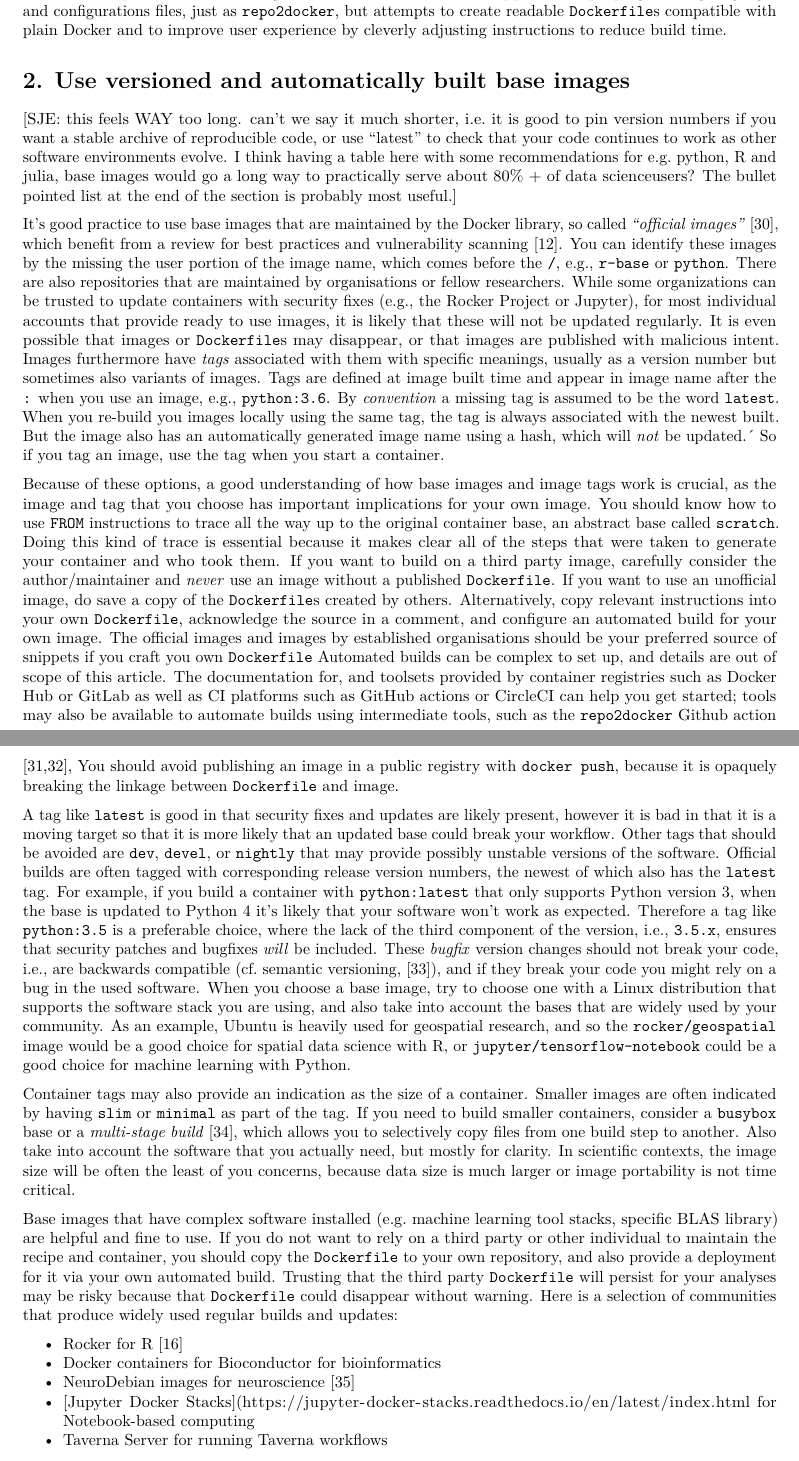
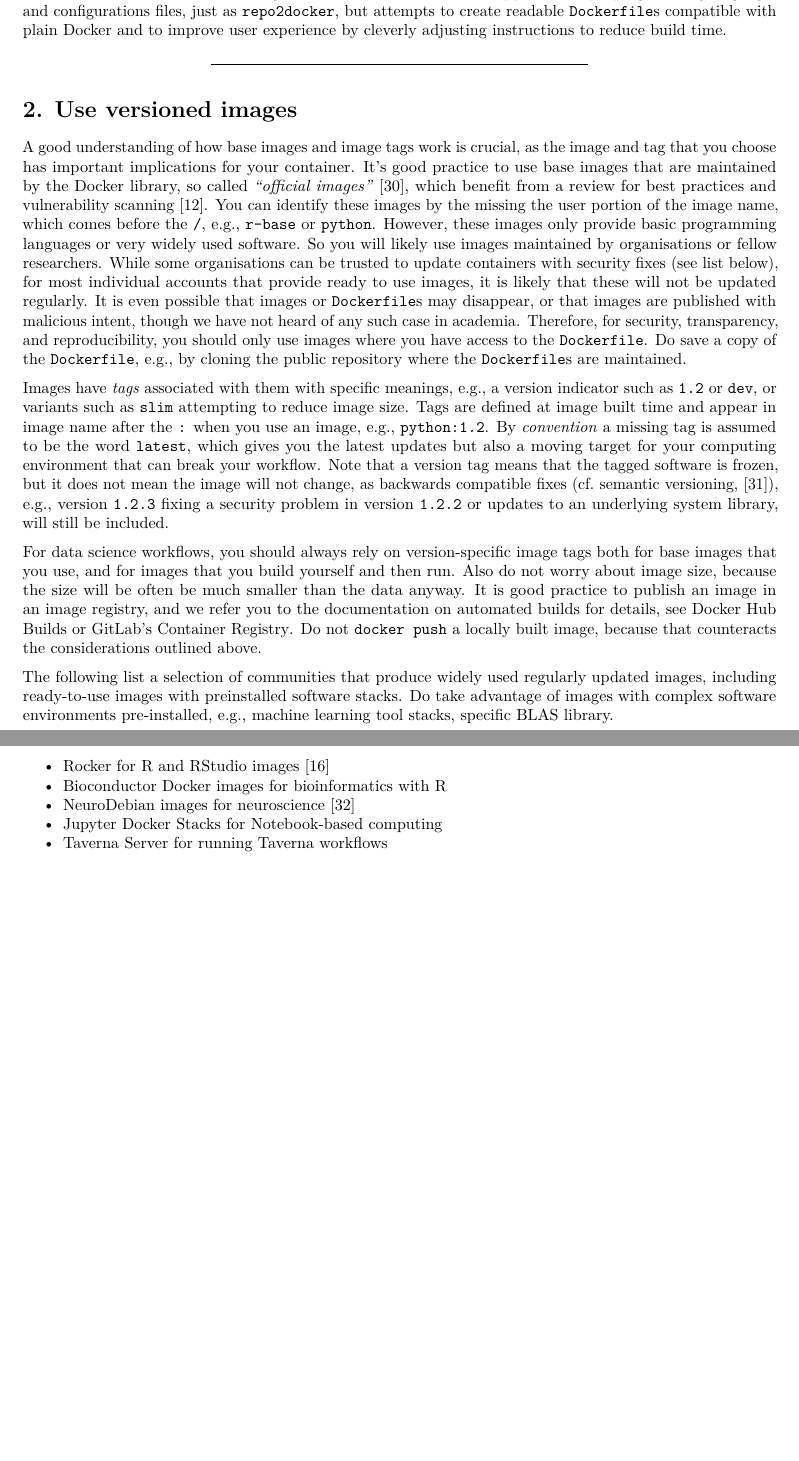
Before and after one commit to nuest/ten-simple-rules-dockerfiles, an R Markdown document (ten-simple-rules-dockerfiles.Rmd): two parts of pages 6 and 7 of 21 before the commit and two parts of pages 6 and 7 of 20 after it, joined at a grey line, cut so that both start at the same text, the shorter picture padded with empty space. Rendered offline with R 4.5, knitr and Pandoc, then LaTeX, with nearby package versions; drawn as R Markdown's standard PDF in place of the format the file asks for.

Commit message:
shorten rule 2

```diff
--- a/ten-simple-rules-dockerfiles.Rmd
+++ b/ten-simple-rules-dockerfiles.Rmd
@@ -223,54 +223,47 @@ Additional tools to assist with writing `Dockerfile`s include `containerit` [@nu
 It can provide a starting point for users unfamiliar with writing `Dockerfile`s, or together with other R packages provide a full image creation and execution process without having to leave an R session.
 `dockta` supports multiple programming languages and configurations files, just as `repo2docker`, but attempts to create readable `Dockerfile`s compatible with plain Docker and to improve user experience by cleverly adjusting instructions to reduce build time.
 
-# 2. Use versioned and automatically built base images {-}
+------
+
+# 2. Use versioned images {-}
 \rulelabel{2}{rule:base}
 
-[SJE: this feels WAY too long.  can't we say it much shorter, i.e. it is good to pin version numbers if you want a stable archive of reproducible code, or use "latest" to check that your code continues to work as other software environments evolve.  I think having a table here with some recommendations for e.g. python, R and julia, base images would go a long way to practically serve about 80% + of data scienceusers? The bullet pointed list at the end of the section is probably most useful.]
-
+A good understanding of how base images and image tags work is crucial, as the image and tag that you choose has important implications for your container.
 It's good practice to use base images that are maintained by the Docker library, so called _"official images"_ [@docker_inc_official_2020], which benefit from a review for best practices and vulnerability scanning [@docker_inc_best_2020].
 You can identify these images by the missing the user portion of the image name, which comes before the `/`, e.g., `r-base` or `python`.
-There are also repositories that are maintained by organisations or fellow researchers.
-While some organizations can be trusted to update containers with security fixes (e.g., the [Rocker Project](https://hub.docker.com/u/rocker-org) or [Jupyter](https://hub.docker.com/u/jupyter)), for most individual accounts that provide ready to use images, it is likely that these will not be updated regularly.
-It is even possible that images or `Dockerfile`s may disappear, or that images are published with malicious intent.
-Images furthermore have _tags_ associated with them with specific meanings, usually as a version number but sometimes also variants of images.
-Tags are defined at image built time and appear in image name after the `:` when you use an image, e.g., `python:3.6`.
-By _convention_ a missing tag is assumed to be the word `latest`.
-When you re-build you images locally using the same tag, the tag is always associated with the newest built.
+However, these images only provide basic programming languages or very widely used software.
+So you will likely use images maintained by organisations or fellow researchers.
+While some organisations can be trusted to update containers with security fixes (see list below), for most individual accounts that provide ready to use images, it is likely that these will not be updated regularly.
+It is even possible that images or `Dockerfile`s may disappear, or that images are published with malicious intent, though we have not heard of any such case in academia.
+Therefore, for security, transparency, and reproducibility, you should only use images where you have access to the `Dockerfile`.
+Do save a copy of the `Dockerfile`, e.g., by cloning the public repository where the `Dockerfile`s are maintained.
+
+Images have _tags_ associated with them with specific meanings, e.g., a version indicator such as `1.2` or `dev`, or variants such as `slim` attempting to reduce image size.
+Tags are defined at image built time and appear in image name after the `:` when you use an image, e.g., `python:1.2`.
+By _convention_ a missing tag is assumed to be the word `latest`, which gives you the latest updates but also a moving target for your computing environment that can break your workflow.
+Note that a version tag means that the tagged software is frozen, but it does not mean the image will not change, as backwards compatible fixes (cf.&nbsp;semantic versioning, [@preston-werner_semantic_2013]), e.g., version `1.2.3` fixing a security problem in version `1.2.2` or updates to an underlying system library, will still be included.
+
+For data science workflows, you should always rely on version-specific image tags both for base images that you use, and for images that you build yourself and then run.
+Also do not worry about image size, because the size will be often be much smaller than the data anyway.
+<!--When you re-build you images locally using the same tag, the tag is always associated with the newest built.
 But the image also has an automatically generated image name using a hash, which will _not_ be updated.´
-So if you tag an image, use the tag when you start a container.
-
-Because of these options, a good understanding of how base images and image tags work is crucial, as the image and tag that you choose has important implications for your own image.
-You should know how to use `FROM` instructions to trace all the way up to the original container base, an abstract base called `scratch`.
+So if you tag an image, use the tag when you start a container.-->
+<!--You should know how to use `FROM` instructions to trace all the way up to the original container base, an abstract base called `scratch`.
 Doing this kind of trace is essential because it makes clear all of the steps that were taken to generate your container and who took them.
 If you want to build on a third party image, carefully consider the author/maintainer and _never_ use an image without a published `Dockerfile`.
-If you want to use an unofficial image, do save a copy of the `Dockerfile`s created by others.
-Alternatively, copy relevant instructions into your own `Dockerfile`, acknowledge the source in a comment, and configure an automated build for your own image.
-The official images and images by established organisations should be your preferred source of snippets if you craft you own `Dockerfile`
-Automated builds can be complex to set up, and details are out of scope of this article.
-The documentation for, and toolsets provided by  container registries such as [Docker Hub](https://docs.docker.com/docker-hub/builds/) or [GitLab](https://docs.gitlab.com/ee/user/packages/container_registry/index.html#build-and-push-images) as well as CI platforms such as [GitHub actions](https://github.com/actions/starter-workflows/tree/master/ci) or [CircleCI](https://circleci.com/orbs/registry/orb/circleci/docker#commands-build) can help you get started; tools may also be available to automate builds using intermediate tools, such as the `repo2docker` Github action [@husain_repo2docker-action_2019; @scottyhq_repo2docker-githubci_2019],
-You should avoid publishing an image in a public registry with `docker push`, because it is opaquely breaking the linkage between `Dockerfile` and image.
+If you want to use an unofficial image, do save a copy of the `Dockerfile`s created by others.-->
+It is good practice to publish an image in an image registry, and we refer you to the documentation on automated builds for details, see [Docker Hub Builds](https://docs.docker.com/docker-hub/builds/) or [GitLab's Container Registry](https://docs.gitlab.com/ee/user/packages/container_registry/index.html#build-and-push-images).
+Do not `docker push` a locally built image, because that counteracts the considerations outlined above.
+<!--as well as CI platforms such as [GitHub actions](https://github.com/actions/starter-workflows/tree/master/ci) or [CircleCI](https://circleci.com/orbs/registry/orb/circleci/docker#commands-build) can help you get started; tools may also be available to automate builds using intermediate tools, such as the `repo2docker` Github action [@husain_repo2docker-action_2019; @scottyhq_repo2docker-githubci_2019],
+-->
+<!--When you choose a base image, try to choose one with a Linux distribution that supports the software stack you are using, and also take into account the bases that are widely used by your community.
+As an example, Ubuntu is heavily used for geospatial research, and so the `rocker/geospatial` image would be a good choice for spatial data science with R, or `jupyter/tensorflow-notebook` could be a good choice for machine learning with Python.-->
+<!--If you do not want to rely on a third party or other individual to maintain the recipe and container, you should copy the `Dockerfile` to your own repository, and also provide a deployment for it via your own automated build.
+Trusting that the third party `Dockerfile` will persist for your analyses may be risky because that `Dockerfile` could disappear without warning.-->
 
-A tag like `latest` is good in that security fixes and updates are likely present, however it is bad in that it is a moving target so that it is more likely that an updated base could break your workflow.
-Other tags that should be avoided are `dev`, `devel`, or `nightly` that may provide possibly unstable versions of the software.
-Official builds are often tagged with corresponding release version numbers, the newest of which also has the `latest` tag.
-For example, if you build a container with `python:latest` that only supports Python version 3, when the base is updated to Python 4 it's likely that your software won't work as expected.
-Therefore a tag like `python:3.5` is a preferable choice, where the lack of the third component of the version, i.e., `3.5.x`, ensures that security patches and bugfixes _will_ be included.
-These _bugfix_ version changes should not break your code, i.e., are backwards compatible (cf. semantic versioning, [@preston-werner_semantic_2013]), and if they break your code you might rely on a bug in the used software.
-When you choose a base image, try to choose one with a Linux distribution that supports the software stack you are using, and also take into account the bases that are widely used by your community.
-As an example, Ubuntu is heavily used for geospatial research, and so the `rocker/geospatial` image would be a good choice for spatial data science with R, or `jupyter/tensorflow-notebook` could be a good choice for machine learning with Python.
+The following list a selection of communities that produce widely used regularly updated images, including ready-to-use images with preinstalled software stacks.
+Do take advantage of images with complex software environments pre-installed, e.g., machine learning tool stacks, specific [BLAS](https://en.wikipedia.org/wiki/Basic_Linear_Algebra_Subprograms) library.
 
-Container tags may also provide an indication as the size of a container.
-Smaller images are often indicated by having `slim` or `minimal` as part of the tag.
-If you need to build smaller containers, consider a `busybox` base or a _multi-stage build_ [@docker_multi-stage_2020], which allows you to selectively copy files from one build step to another.
-Also take into account the software that you actually need, but mostly for clarity.
-In scientific contexts, the image size will be often the least of you concerns, because data size is much larger or image portability is not time critical.
-
-Base images that have complex software installed (e.g. machine learning tool stacks, specific [BLAS](https://en.wikipedia.org/wiki/Basic_Linear_Algebra_Subprograms) library) are helpful and fine to use.
-If you do not want to rely on a third party or other individual to maintain the recipe and container, you should copy the `Dockerfile` to your own repository, and also provide a deployment for it via your own automated build.
-Trusting that the third party `Dockerfile` will persist for your analyses may be risky because that `Dockerfile` could disappear without warning.
-Here is a selection of communities that produce widely used regular builds and updates:
-
-- [Rocker](https://www.rocker-project.org/) for R [@boettiger_introduction_2017]
-- [Docker containers for Bioconductor](https://bioconductor.org/help/docker/) for bioinformatics
+- [Rocker](https://www.rocker-project.org/) for R and RStudio images [@boettiger_introduction_2017]
+- [Bioconductor Docker images](https://bioconductor.org/help/docker/) for bioinformatics with R
 - [NeuroDebian images](https://hub.docker.com/_/neurodebian) for neuroscience [@halchenko_open_2012]
```
Also changed, not shown: ten-simple-rules-dockerfiles.Rmd (6 more changed lines).
